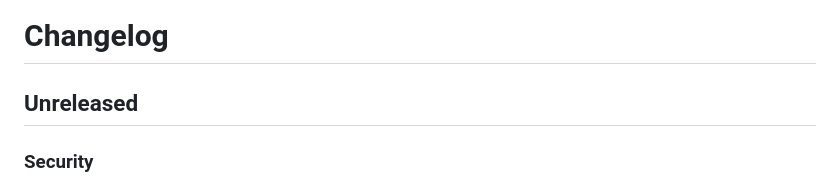
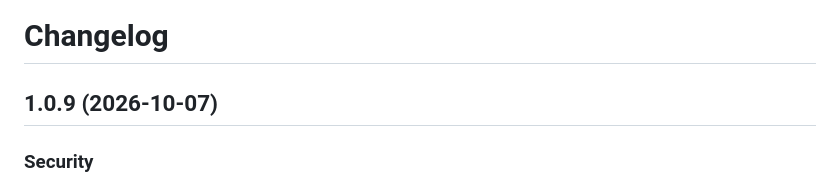
Before and after one commit to arbadacarbaYK/gittr-mcp, a Markdown page: CHANGELOG.md, the part around the change. Drawn GitHub-style.

Commit message:
Record the SDK upgrade as release 1.0.9.
The downloadable pack freezes its libraries, so 1.0.8 still shipped the old SDK.

```diff
--- a/CHANGELOG.md
+++ b/CHANGELOG.md
@@ -1,6 +1,6 @@
 # Changelog
 
-## Unreleased
+## 1.0.9 (2026-10-07)
 
 ### Security
 - Upgrade `@modelcontextprotocol/sdk` from 1.30.0 to **^1.32.1** so the lockfile is outside CVE-2026-104850 (GHSA-6qxp-vccf-f47h). That bug lets an MCP **client** send OAuth credentials to an authorization server named by a malicious MCP server. gittr-mcp is a stdio **server** and does not use that client. See `docs/SECURITY-ADVISORIES.md`.
```
